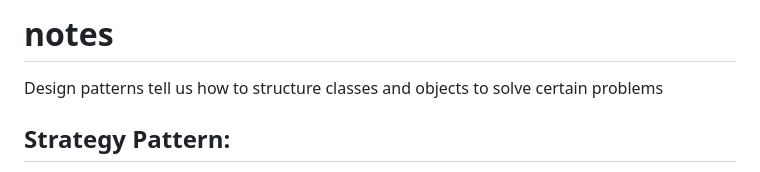
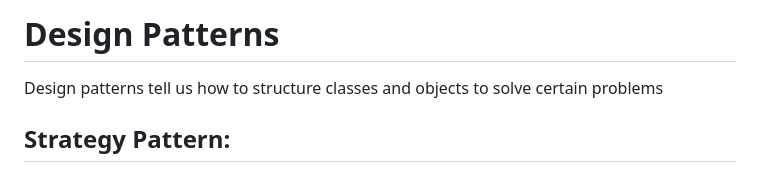
Before and after one commit to sonamsharma27/Concepts, a Markdown page: Design Patterns/notes.md, the part around the change. Drawn GitHub-style.

```diff
--- a/Design Patterns/notes.md
+++ b/Design Patterns/notes.md
@@ -1,7 +1,6 @@
-# notes
+# Design Patterns
 
 Design patterns tell us how to structure classes and objects to solve certain problems
-
 
 ## Strategy Pattern:
 The Strategy Pattern defines a family of algorithms, encapsulates each one, and makes them interchangeable.
```
Also changed, not shown: Backend/LSM Trees.md (added, +160 -0 lines), Backend/MyQuestions.md (+8 -4 lines).
